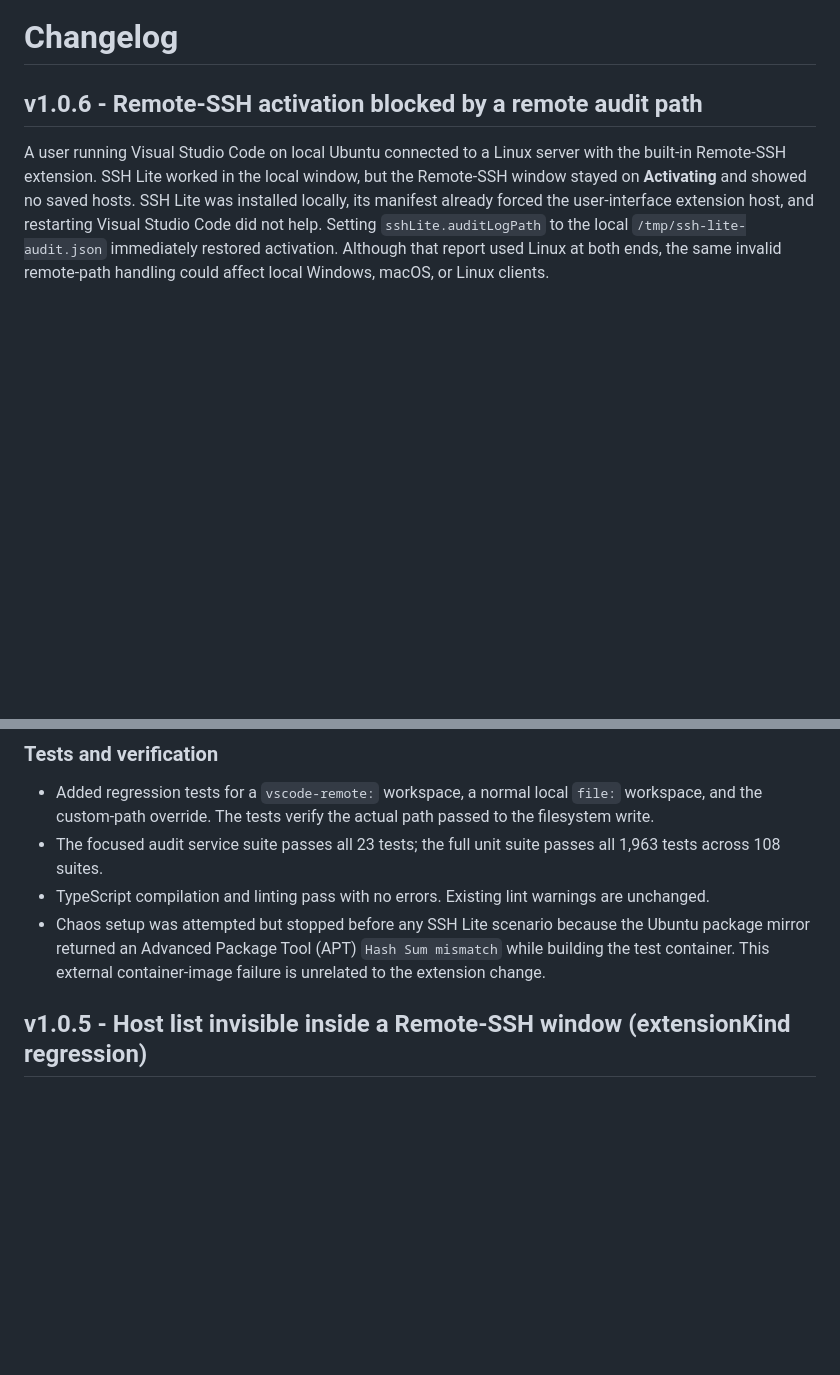
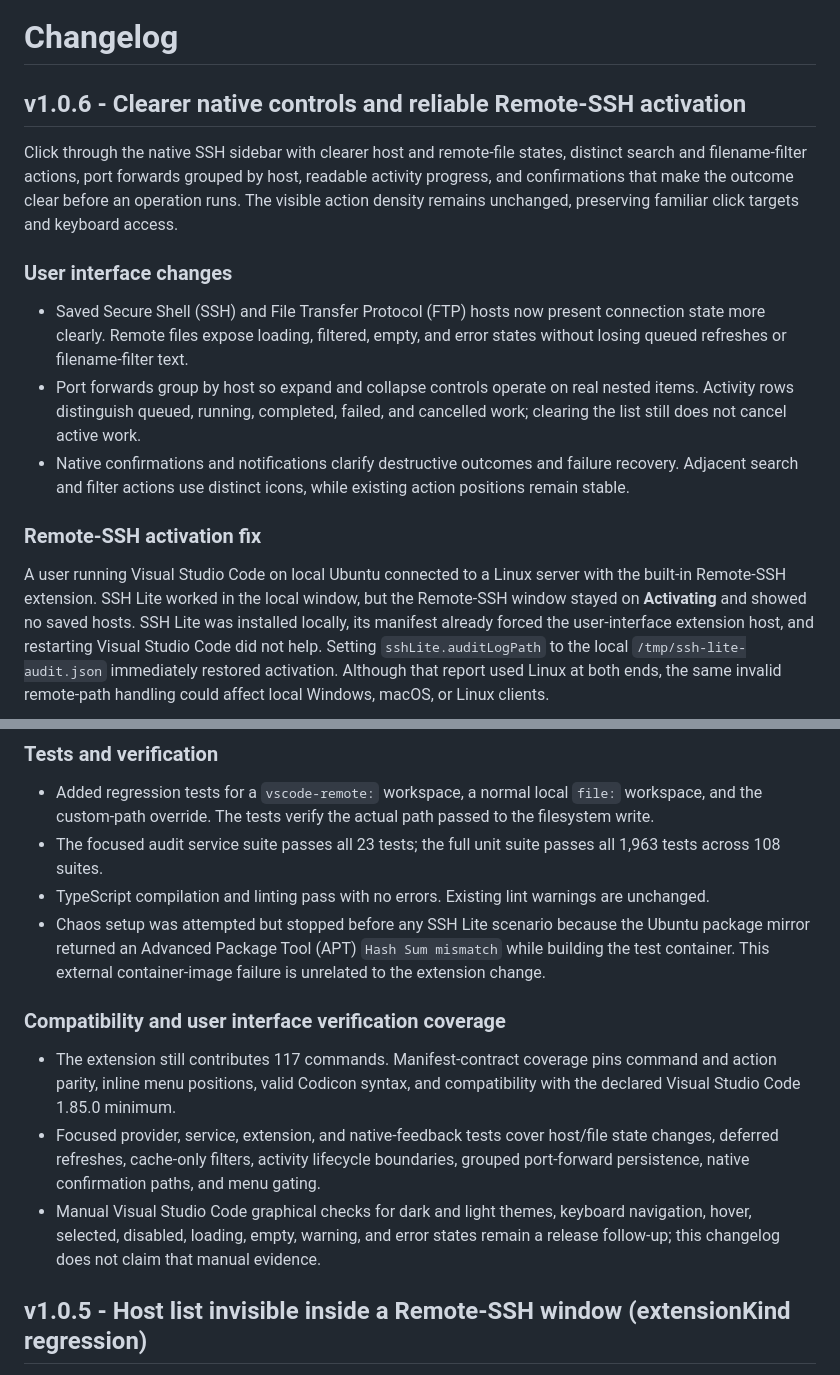
Before and after one commit to trantung95/SSHLite, a Markdown page: .adn/CHANGELOG.md, 2 parts joined by grey strips. Rendered like a GitHub page; blank space fills up the shorter version.

```diff
--- a/.adn/CHANGELOG.md
+++ b/.adn/CHANGELOG.md
@@ -1,6 +1,16 @@
 # Changelog
 
-## v1.0.6 - Remote-SSH activation blocked by a remote audit path
+## v1.0.6 - Clearer native controls and reliable Remote-SSH activation
+
+Click through the native SSH sidebar with clearer host and remote-file states, distinct search and filename-filter actions, port forwards grouped by host, readable activity progress, and confirmations that make the outcome clear before an operation runs. The visible action density remains unchanged, preserving familiar click targets and keyboard access.
+
+### User interface changes
+
+- Saved Secure Shell (SSH) and File Transfer Protocol (FTP) hosts now present connection state more clearly. Remote files expose loading, filtered, empty, and error states without losing queued refreshes or filename-filter text.
+- Port forwards group by host so expand and collapse controls operate on real nested items. Activity rows distinguish queued, running, completed, failed, and cancelled work; clearing the list still does not cancel active work.
+- Native confirmations and notifications clarify destructive outcomes and failure recovery. Adjacent search and filter actions use distinct icons, while existing action positions remain stable.
+
+### Remote-SSH activation fix
 
 A user running Visual Studio Code on local Ubuntu connected to a Linux server with the built-in Remote-SSH extension. SSH Lite worked in the local window, but the Remote-SSH window stayed on **Activating** and showed no saved hosts. SSH Lite was installed locally, its manifest already forced the user-interface extension host, and restarting Visual Studio Code did not help. Setting `sshLite.auditLogPath` to the local `/tmp/ssh-lite-audit.json` immediately restored activation. Although that report used Linux at both ends, the same invalid remote-path handling could affect local Windows, macOS, or Linux clients.
 
@@ -25,6 +35,12 @@ The earlier `platform=linux` log was not proof that SSH Lite ran on the server b
 - The focused audit service suite passes all 23 tests; the full unit suite passes all 1,963 tests across 108 suites.
 - TypeScript compilation and linting pass with no errors. Existing lint warnings are unchanged.
 - Chaos setup was attempted but stopped before any SSH Lite scenario because the Ubuntu package mirror returned an Advanced Package Tool (APT) `Hash Sum mismatch` while building the test container. This external container-image failure is unrelated to the extension change.
+
+### Compatibility and user interface verification coverage
+
+- The extension still contributes 117 commands. Manifest-contract coverage pins command and action parity, inline menu positions, valid Codicon syntax, and compatibility with the declared Visual Studio Code 1.85.0 minimum.
+- Focused provider, service, extension, and native-feedback tests cover host/file state changes, deferred refreshes, cache-only filters, activity lifecycle boundaries, grouped port-forward persistence, native confirmation paths, and menu gating.
+- Manual Visual Studio Code graphical checks for dark and light themes, keyboard navigation, hover, selected, disabled, loading, empty, warning, and error states remain a release follow-up; this changelog does not claim that manual evidence.
 
 ## v1.0.5 - Host list invisible inside a Remote-SSH window (extensionKind regression)
 
```
Also changed, not shown: README.md (+1 -1 lines).
